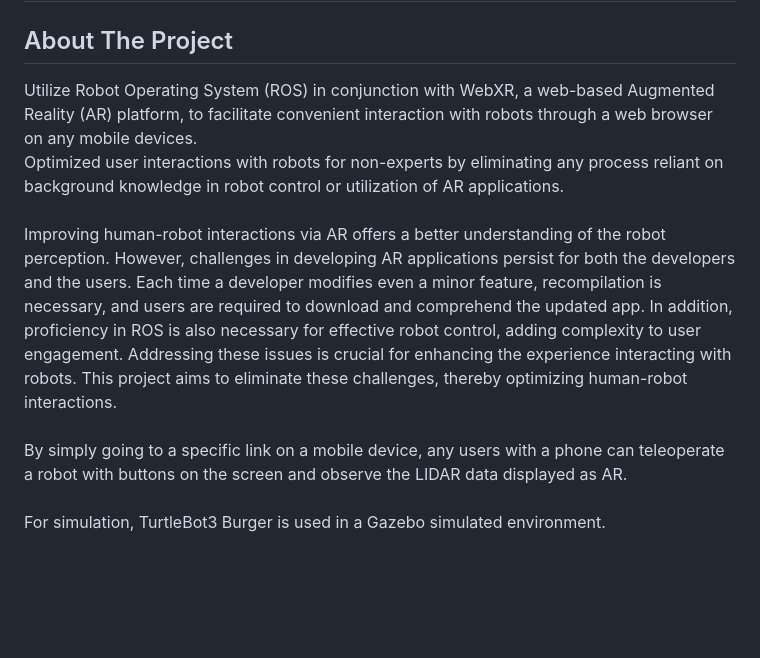
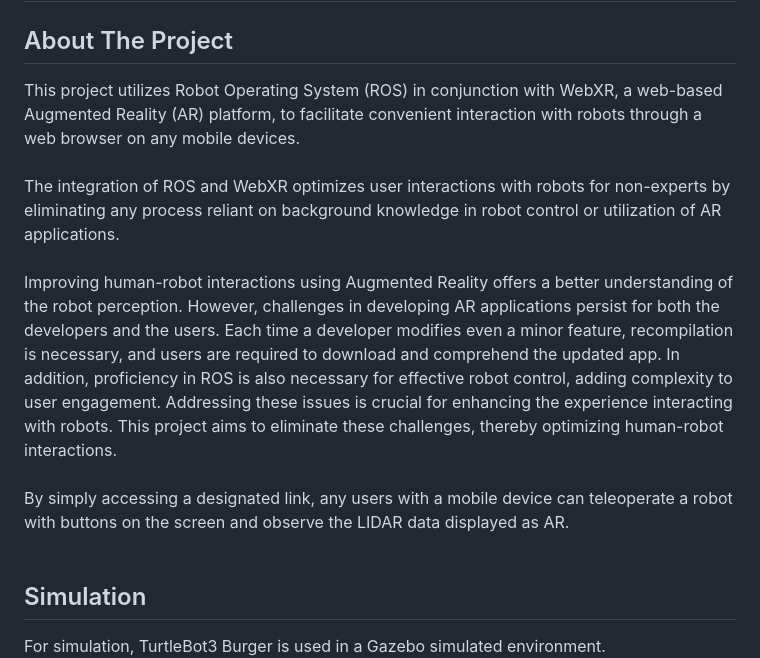
Before and after one commit to qkim96/ROS-WebXR, a Markdown page: README.md, the part around the change. Drawn GitHub-style; blank space fills up the shorter version.

```diff
--- a/README.md
+++ b/README.md
@@ -1,13 +1,16 @@
 # ROS-WebXR Integration for Intuitive AR Robot Control
 
 ## About The Project
-Utilize Robot Operating System (ROS) in conjunction with WebXR, a web-based Augmented Reality (AR) platform, to facilitate convenient interaction with robots through a web browser on any mobile devices.
-Optimized user interactions with robots for non-experts by eliminating any process reliant on background knowledge in robot control or utilization of AR applications.
+This project utilizes Robot Operating System (ROS) in conjunction with WebXR, a web-based Augmented Reality (AR) platform, to facilitate convenient interaction with robots through a web browser on any mobile devices.
 <br/>
-Improving human-robot interactions via AR offers a better understanding of the robot perception. However, challenges in developing AR applications persist for both the developers and the users. Each time a developer modifies even a minor feature, recompilation is necessary, and users are required to download and comprehend the updated app. In addition, proficiency in ROS is also necessary for effective robot control, adding complexity to user engagement. Addressing these issues is crucial for enhancing the experience interacting with robots. This project aims to eliminate these challenges, thereby optimizing human-robot interactions.
+The integration of ROS and WebXR optimizes user interactions with robots for non-experts by eliminating any process reliant on background knowledge in robot control or utilization of AR applications.
 <br/>
-By simply going to a specific link on a mobile device, any users with a phone can teleoperate a robot with buttons on the screen and observe the LIDAR data displayed as AR.
+Improving human-robot interactions using Augmented Reality offers a better understanding of the robot perception. However, challenges in developing AR applications persist for both the developers and the users. Each time a developer modifies even a minor feature, recompilation is necessary, and users are required to download and comprehend the updated app. In addition, proficiency in ROS is also necessary for effective robot control, adding complexity to user engagement. Addressing these issues is crucial for enhancing the experience interacting with robots. This project aims to eliminate these challenges, thereby optimizing human-robot interactions.
 <br/>
+By simply accessing a designated link, any users with a mobile device can teleoperate a robot with buttons on the screen and observe the LIDAR data displayed as AR.
+<br/>
+
+## Simulation
 For simulation, TurtleBot3 Burger is used in a Gazebo simulated environment.
 <img src="https://raw.githubusercontent.com/qkim96/ROS-WebXR/main/image/screenshot_simulation.png" width=100% align="center"  />
 <br/>
```
